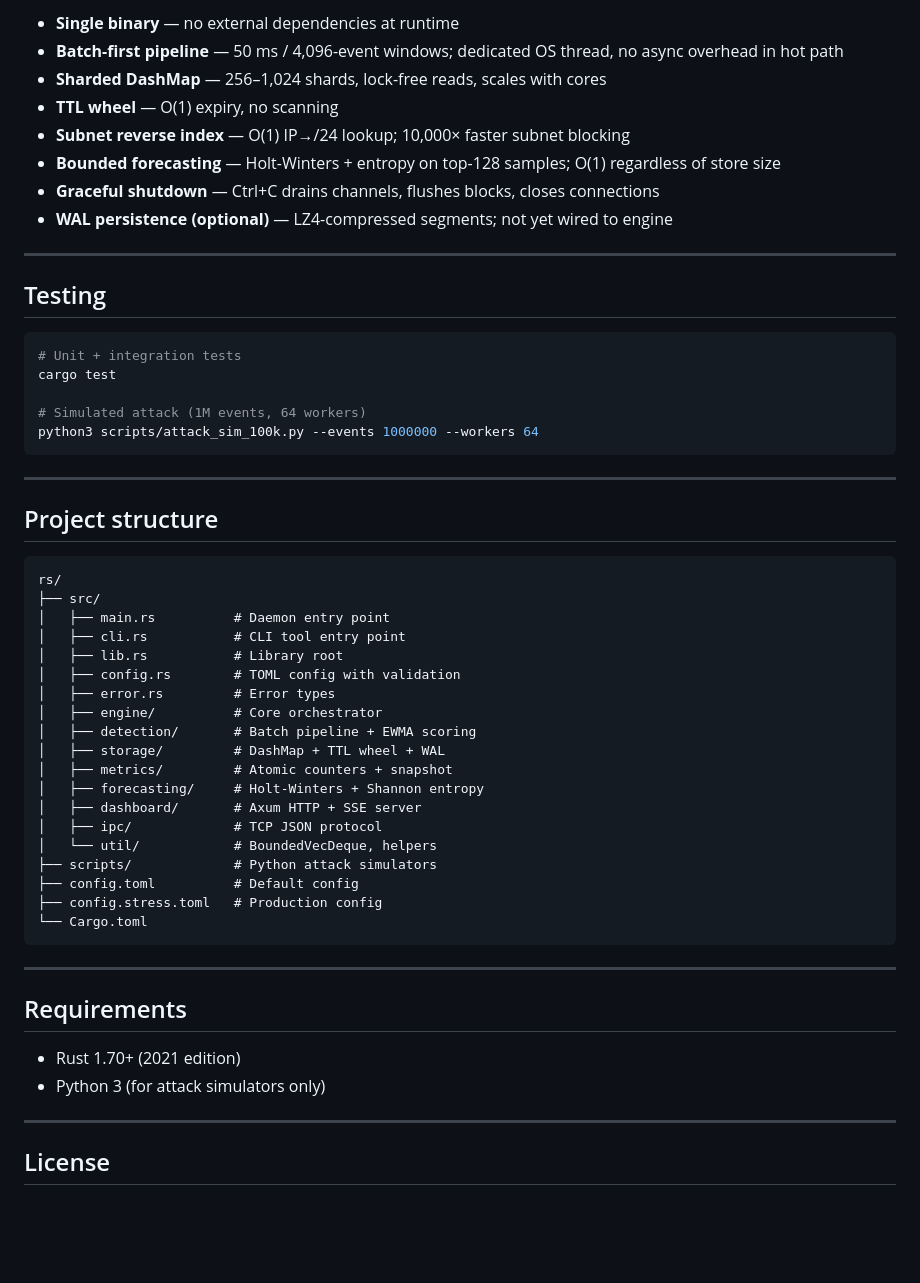
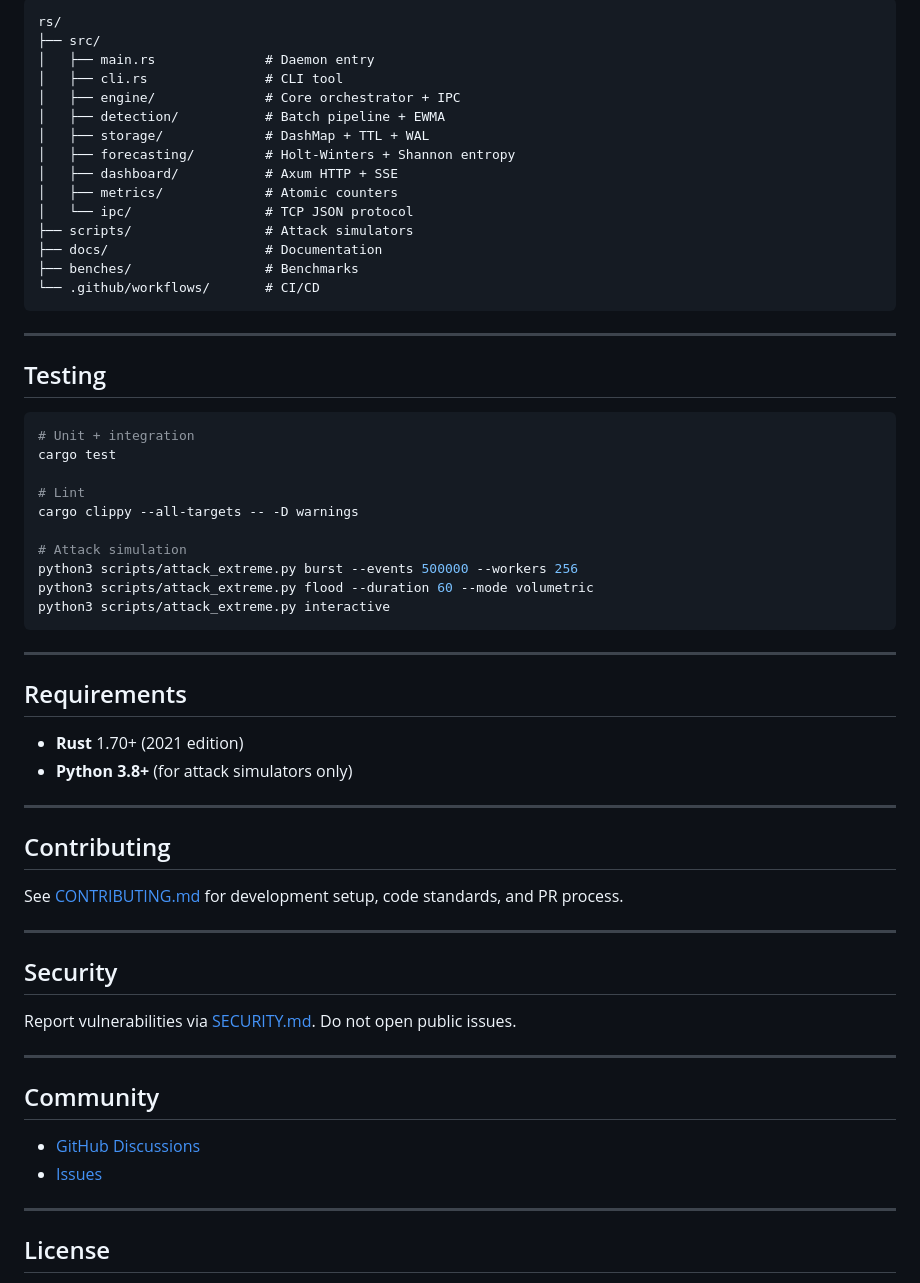
Before and after one commit to grep999/ramshield, a Markdown page: README.md, the part around one of its changes. Rendered like a GitHub page; blank space fills up the shorter version.

````diff
--- a/README.md
+++ b/README.md
@@ -140,57 +227,64 @@ Commands:
 
-- **Single binary** — no external dependencies at runtime
-- **Batch-first pipeline** — 50 ms / 4,096-event windows; dedicated OS thread, no async overhead in hot path
-- **Sharded DashMap** — 256–1,024 shards, lock-free reads, scales with cores
-- **TTL wheel** — O(1) expiry, no scanning
-- **Subnet reverse index** — O(1) IP→/24 lookup; 10,000× faster subnet blocking
-- **Bounded forecasting** — Holt-Winters + entropy on top-128 samples; O(1) regardless of store size
-- **Graceful shutdown** — Ctrl+C drains channels, flushes blocks, closes connections
-- **WAL persistence (optional)** — LZ4-compressed segments; not yet wired to engine
+```
+rs/
+├── src/
+│   ├── main.rs              # Daemon entry
+│   ├── cli.rs               # CLI tool
+│   ├── engine/              # Core orchestrator + IPC
+│   ├── detection/           # Batch pipeline + EWMA
+│   ├── storage/             # DashMap + TTL + WAL
+│   ├── forecasting/         # Holt-Winters + Shannon entropy
+│   ├── dashboard/           # Axum HTTP + SSE
+│   ├── metrics/             # Atomic counters
+│   └── ipc/                 # TCP JSON protocol
+├── scripts/                 # Attack simulators
+├── docs/                    # Documentation
+├── benches/                 # Benchmarks
+└── .github/workflows/       # CI/CD
+```
 
 ---
 
 ## Testing
 
 ```bash
-# Unit + integration tests
+# Unit + integration
 cargo test
 
-# Simulated attack (1M events, 64 workers)
-python3 scripts/attack_sim_100k.py --events 1000000 --workers 64
-```
+# Lint
+cargo clippy --all-targets -- -D warnings
 
----
-
-## Project structure
-
-```
-rs/
-├── src/
-│   ├── main.rs          # Daemon entry point
-│   ├── cli.rs           # CLI tool entry point
-│   ├── lib.rs           # Library root
-│   ├── config.rs        # TOML config with validation
-│   ├── error.rs         # Error types
-│   ├── engine/          # Core orchestrator
-│   ├── detection/       # Batch pipeline + EWMA scoring
-│   ├── storage/         # DashMap + TTL wheel + WAL
-│   ├── metrics/         # Atomic counters + snapshot
-│   ├── forecasting/     # Holt-Winters + Shannon entropy
-│   ├── dashboard/       # Axum HTTP + SSE server
-│   ├── ipc/             # TCP JSON protocol
-│   └── util/            # BoundedVecDeque, helpers
-├── scripts/             # Python attack simulators
-├── config.toml          # Default config
-├── config.stress.toml   # Production config
-└── Cargo.toml
+# Attack simulation
+python3 scripts/attack_extreme.py burst --events 500000 --workers 256
+python3 scripts/attack_extreme.py flood --duration 60 --mode volumetric
+python3 scripts/attack_extreme.py interactive
 ```
 
 ---
 
 ## Requirements
 
-- Rust 1.70+ (2021 edition)
-- Python 3 (for attack simulators only)
+- **Rust** 1.70+ (2021 edition)
+- **Python 3.8+** (for attack simulators only)
+
+---
+
+## Contributing
+
+See [CONTRIBUTING.md](CONTRIBUTING.md) for development setup, code standards, and PR process.
+
+---
+
+## Security
+
+Report vulnerabilities via [SECURITY.md](SECURITY.md). Do not open public issues.
+
+---
+
+## Community
+
+- [GitHub Discussions](https://github.com/grep999/ramshield/discussions)
+- [Issues](https://github.com/grep999/ramshield/issues)
 
 ---
 
````
Also changed, not shown: other parts of README.md (+163 -76 lines).
